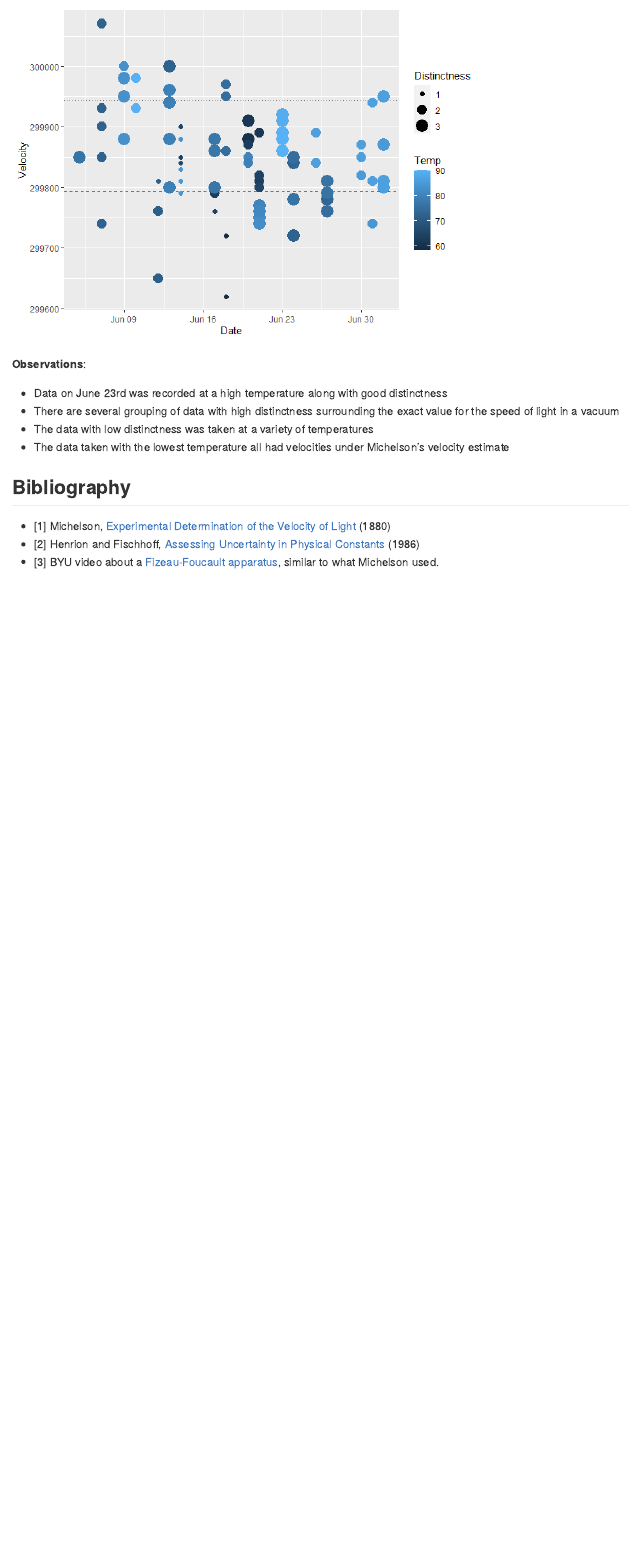
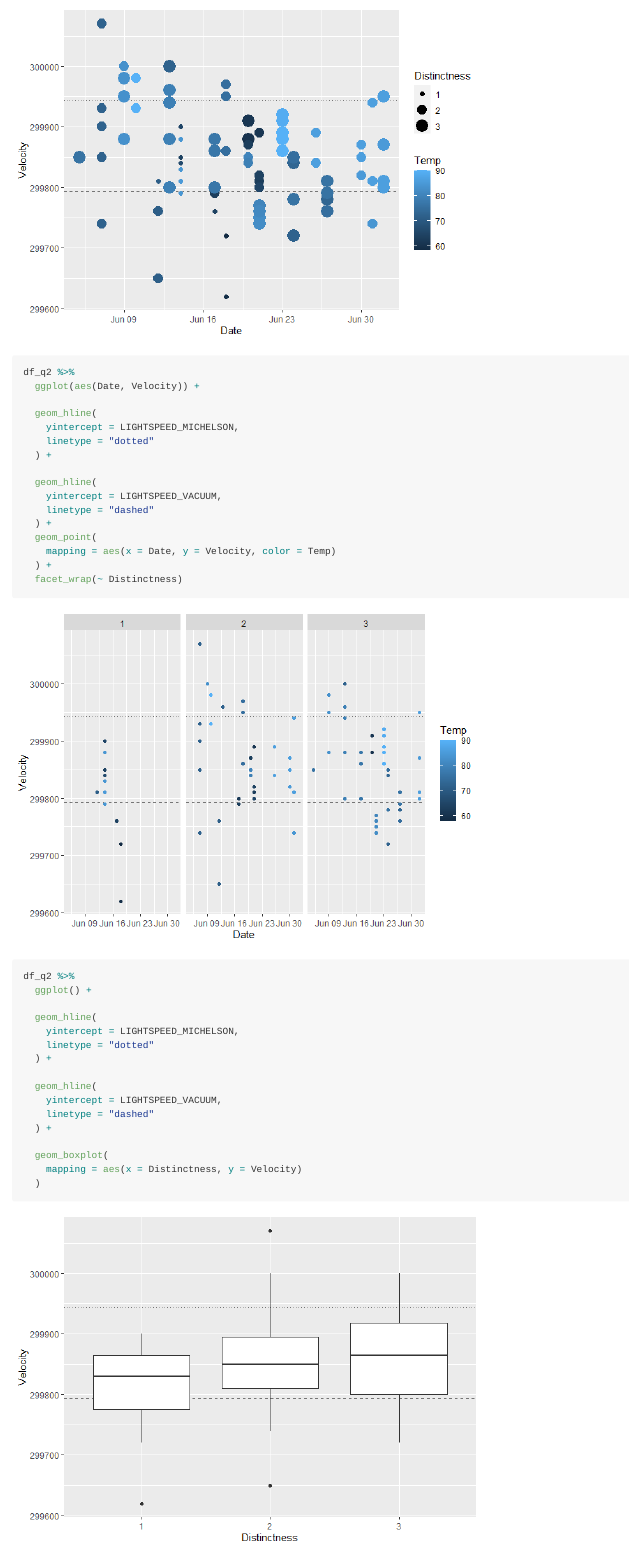
Before and after one commit to Izziabby/data-science-S2023, an R Markdown document (challenges/c02-michelson-assignment.Rmd): the page in a window 1100 px wide, from 8620 px down. The pictures show the output file challenges/c02-michelson-assignment.md that the author committed with the source, drawn offline in the style of GitHub; long lines of code are wrapped.

Commit message:
Challenge 2 Revision

````diff
--- a/challenges/c02-michelson-assignment.Rmd
+++ b/challenges/c02-michelson-assignment.Rmd
@@ -254,6 +254,41 @@ df_q2 %>%
   geom_point(
     mapping = aes(x = Date, y = Velocity, color = Temp, size = Distinctness)
   )
+
+df_q2 %>%
+  ggplot(aes(Date, Velocity)) +
+
+  geom_hline(
+    yintercept = LIGHTSPEED_MICHELSON,
+    linetype = "dotted"
+  ) +
+
+  geom_hline(
+    yintercept = LIGHTSPEED_VACUUM,
+    linetype = "dashed"
+  ) +
+  geom_point(
+    mapping = aes(x = Date, y = Velocity, color = Temp)
+  ) +
+  facet_wrap(~ Distinctness)
+
+df_q2 %>%
+  ggplot() +
+
+  geom_hline(
+    yintercept = LIGHTSPEED_MICHELSON,
+    linetype = "dotted"
+  ) +
+
+  geom_hline(
+    yintercept = LIGHTSPEED_VACUUM,
+    linetype = "dashed"
+  ) +
+
+  geom_boxplot(
+    mapping = aes(x = Distinctness, y = Velocity)
+  )
+
 ```
 
 **Observations**:
````
Also changed, not shown: challenges/c02-michelson-assignment.md, challenges/c02-michelson-assignment_files/figure-gfm/q5-2.png (added), challenges/c02-michelson-assignment_files/figure-gfm/q5-3.png (added), challenges/c02-michelson-assignment.Rmd (12 more changed lines).
